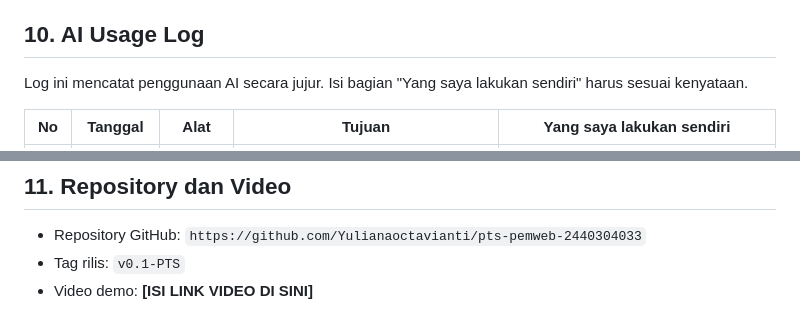
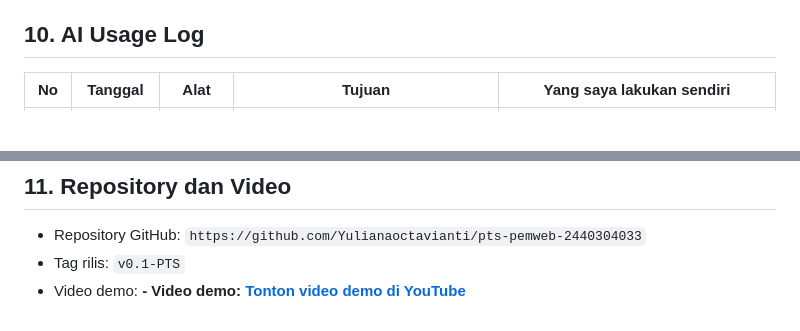
Before and after one commit to Yulianaoctavianti/pts-pemweb-2440304033, a Markdown page: README.md, 2 parts joined by grey strips. GitHub-like rendering; blank space fills up the shorter version.

Commit message:
docs: add demo video link

```diff
--- a/README.md
+++ b/README.md
@@ -160,7 +160,7 @@ Setelah menambahkan fitur pencarian dan validasi, halaman tidak menampilkan prod
 
 ## 10. AI Usage Log
 
-Log ini mencatat penggunaan AI secara jujur. Isi bagian "Yang saya lakukan sendiri" harus sesuai kenyataan.
+
 
 | No | Tanggal | Alat | Tujuan | Yang saya lakukan sendiri |
 |---|---|---|---|---|
@@ -177,4 +177,4 @@ Saya memahami seluruh kode yang dikumpulkan dan bersedia menjelaskannya saat ses
 
 - Repository GitHub: `https://github.com/Yulianaoctavianti/pts-pemweb-2440304033`
 - Tag rilis: `v0.1-PTS`
-- Video demo: **[ISI LINK VIDEO DI SINI]**
+- Video demo: **- Video demo: [Tonton video demo di YouTube](https://youtu.be/uzadtjEoxhk)**
```
